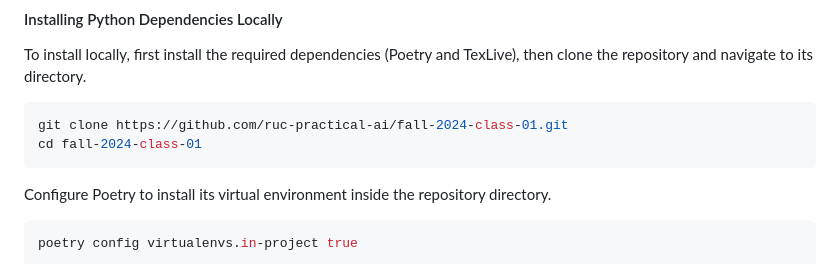
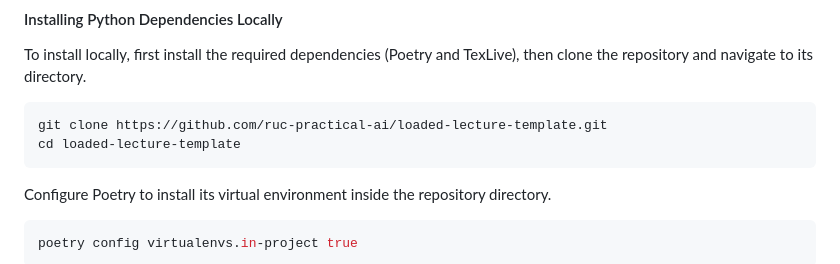
Before and after one commit to ruc-practical-ai/loaded-lecture-template, a Markdown page: README.md, the part around the change. Drawn GitHub-style.

````diff
--- a/README.md
+++ b/README.md
@@ -72,8 +72,8 @@ To view HTML pages directly in a browser, simply navigate to the pages of intere
 To install locally, first install the required dependencies (Poetry and TexLive), then clone the repository and navigate to its directory.
 
 ```bash
-git clone https://github.com/ruc-practical-ai/fall-2024-class-01.git
-cd fall-2024-class-01
+git clone https://github.com/ruc-practical-ai/loaded-lecture-template.git
+cd loaded-lecture-template
 ```
 
 Configure Poetry to install its virtual environment inside the repository directory.
````
